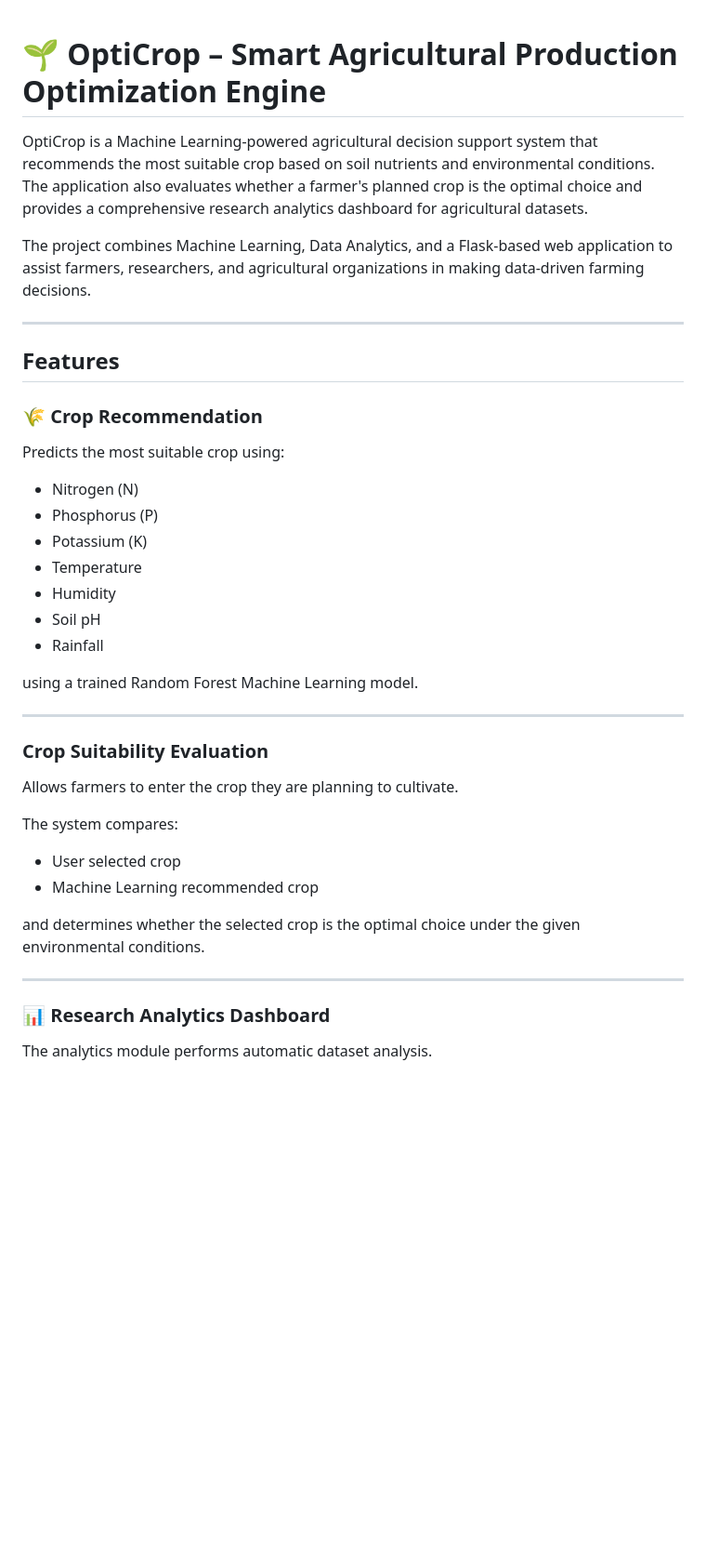
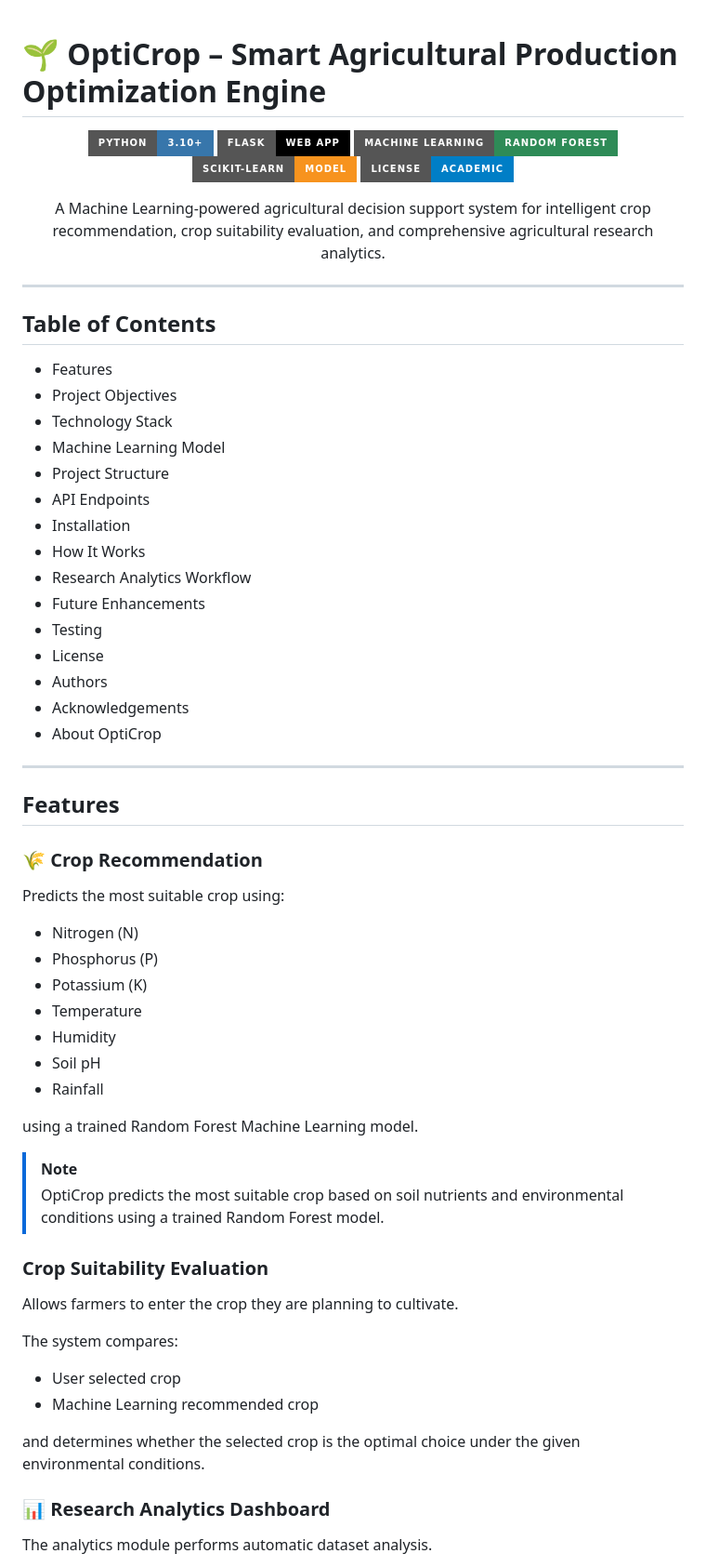
Before and after one commit to mani9441/OptiCrop, a Markdown page: 5.Project_Development/d_development_integration/Readme.md, the part around one of its changes. Shown at 93% size. Drawn GitHub-style; badges without logos; blank space fills up the shorter version.

```diff
--- a/5.Project_Development/d_development_integration/Readme.md
+++ b/5.Project_Development/d_development_integration/Readme.md
@@ -1,14 +1,45 @@
+
 # 🌱 OptiCrop – Smart Agricultural Production Optimization Engine
 
-OptiCrop is a Machine Learning-powered agricultural decision support system that recommends the most suitable crop based on soil nutrients and environmental conditions. The application also evaluates whether a farmer's planned crop is the optimal choice and provides a comprehensive research analytics dashboard for agricultural datasets.
+<p align="center">
+  <img src="https://img.shields.io/badge/Python-3.10+-3776AB?style=for-the-badge&logo=python&logoColor=white"/>
+  <img src="https://img.shields.io/badge/Flask-Web_App-000000?style=for-the-badge&logo=flask"/>
+  <img src="https://img.shields.io/badge/Machine_Learning-Random_Forest-2E8B57?style=for-the-badge"/>
+  <img src="https://img.shields.io/badge/Scikit--Learn-Model-F7931E?style=for-the-badge&logo=scikitlearn"/>
+  <img src="https://img.shields.io/badge/License-Academic-blue?style=for-the-badge"/>
+</p>
 
-The project combines Machine Learning, Data Analytics, and a Flask-based web application to assist farmers, researchers, and agricultural organizations in making data-driven farming decisions.
+<p align="center">
+A Machine Learning-powered agricultural decision support system for intelligent crop recommendation,
+crop suitability evaluation, and comprehensive agricultural research analytics.
+</p>
+
+---
+
+## Table of Contents
+
+- Features
+- Project Objectives
+- Technology Stack
+- Machine Learning Model
+- Project Structure
+- API Endpoints
+- Installation
+- How It Works
+- Research Analytics Workflow
+- Future Enhancements
+- Testing
+- License
+- Authors
+- Acknowledgements
+- About OptiCrop
 
 ---
 
 ## Features
 
 ### 🌾 Crop Recommendation
+
 Predicts the most suitable crop using:
 
 - Nitrogen (N)
@@ -21,7 +52,8 @@ Predicts the most suitable crop using:
 
 using a trained Random Forest Machine Learning model.
 
----
+> [!NOTE]
+> OptiCrop predicts the most suitable crop based on soil nutrients and environmental conditions using a trained Random Forest model.
 
 ### Crop Suitability Evaluation
 
@@ -33,8 +65,6 @@ The system compares:
 - Machine Learning recommended crop
 
 and determines whether the selected crop is the optimal choice under the given environmental conditions.
-
----
 
 ### 📊 Research Analytics Dashboard
 
```
Also changed, not shown: other parts of 5.Project_Development/d_development_integration/Readme.md (+86 -151 lines).
